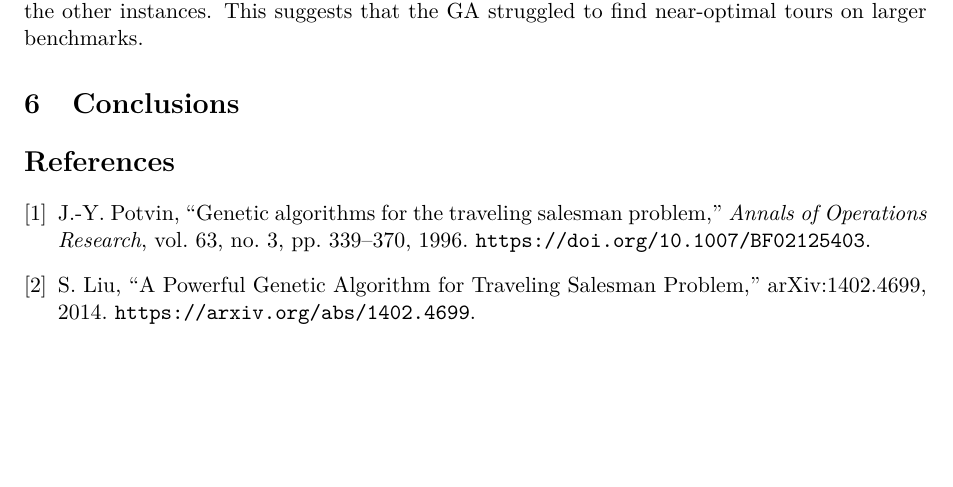
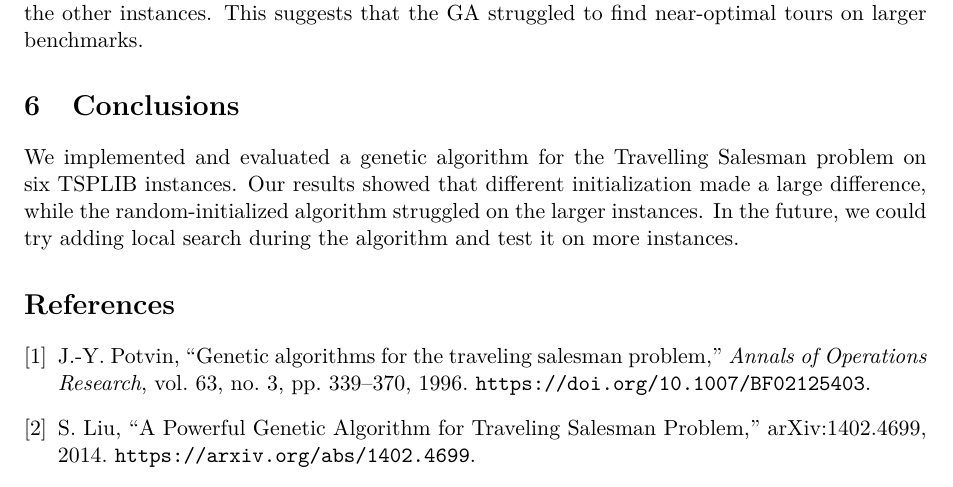
Before and after one commit to hajdupetke/tsp-evolutionary-algorithhm, a LaTeX document (report/report.tex): part of page 6 of 6, cut so that both start at the same text, the shorter picture padded with empty space. Compiled offline with pdfLaTeX.

Commit message:
feat(report): first-draft conclusion

```diff
--- a/report/report.tex
+++ b/report/report.tex
@@ -350,6 +350,10 @@ This suggests that the GA struggled to find near-optimal tours on larger benchma
 
 % ===============================================================
 \section{Conclusions}
+We implemented and evaluated a genetic algorithm for the Travelling Salesman problem on six TSPLIB instances.
+Our results showed that different initialization made a large difference, while the random-initialized algorithm
+struggled on the larger instances. In the future, we could try adding local search during the algorithm and test
+it on more instances.
 
 % ===============================================================
 \begin{thebibliography}{9}
```
Also changed, not shown: report/report.pdf.
